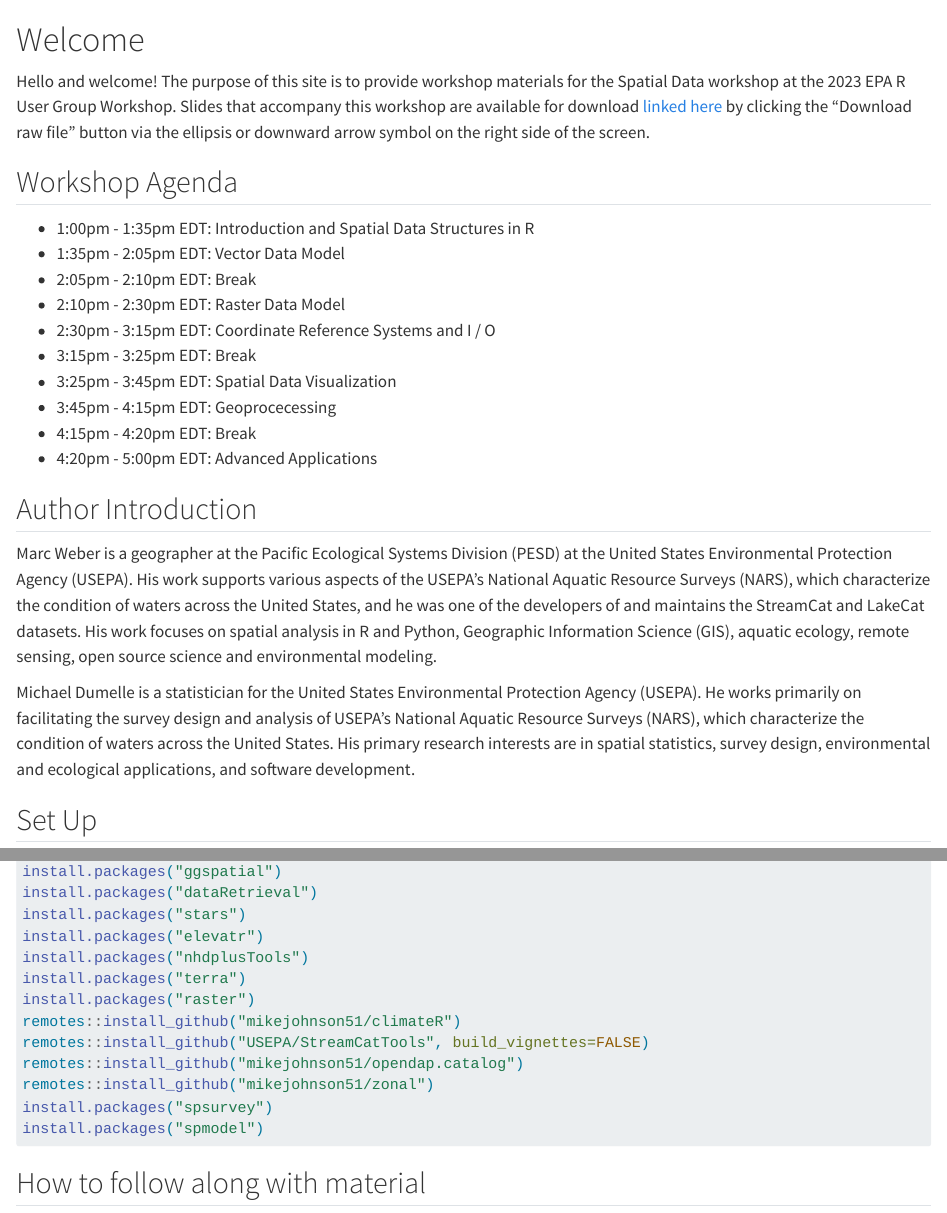
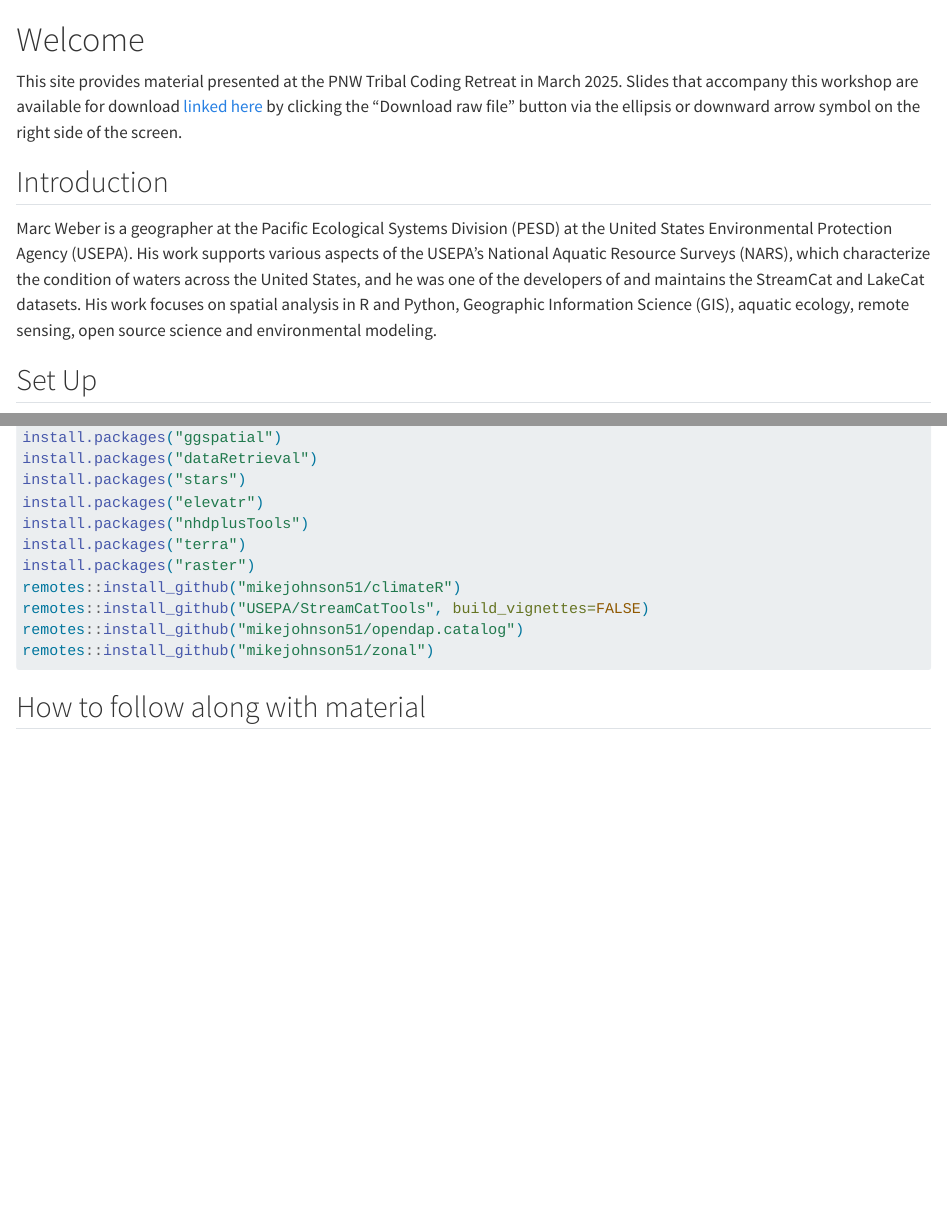
Before and after one commit to alenareynolds/PNW-Tribal-Coding-Retreat, a Quarto document (index.qmd): the page in a window 1100 px wide, from its top, and a second part further down, joined at a grey line. Rendered offline with R 4.5, knitr and Pandoc in place of Quarto, with nearby package versions.

Commit message:
Updated index.qmd

````diff
--- a/index.qmd
+++ b/index.qmd
@@ -1,25 +1,10 @@
 # Welcome {#sec-intro .unnumbered}
 
-Hello and welcome! The purpose of this site is to provide workshop materials for the Spatial Data workshop at the 2023 EPA R User Group Workshop. Slides that accompany this workshop are available for download [linked here](https://github.com/USEPA/spatialdata.epaR2023/blob/main/slides.html) by clicking the "Download raw file" button via the ellipsis or downward arrow symbol on the right side of the screen.
+This site provides material presented at the PNW Tribal Coding Retreat in March 2025. Slides that accompany this workshop are available for download [linked here](https://github.com/mhweber/Tribal-Coding-Retreat/blob/main/slides.html) by clicking the "Download raw file" button via the ellipsis or downward arrow symbol on the right side of the screen.
 
-## Workshop Agenda
-
-- 1:00pm - 1:35pm EDT: Introduction and Spatial Data Structures in R
-- 1:35pm - 2:05pm EDT: Vector Data Model
-- 2:05pm - 2:10pm EDT: Break
-- 2:10pm - 2:30pm EDT: Raster Data Model
-- 2:30pm - 3:15pm EDT: Coordinate Reference Systems and I / O
-- 3:15pm - 3:25pm EDT: Break
-- 3:25pm - 3:45pm EDT: Spatial Data Visualization
-- 3:45pm - 4:15pm EDT: Geoprocecessing
-- 4:15pm - 4:20pm EDT: Break
-- 4:20pm - 5:00pm EDT: Advanced Applications
-
-## Author Introduction
+## Introduction
 
 Marc Weber is a geographer at the Pacific Ecological Systems Division (PESD) at the United States Environmental Protection Agency (USEPA). His work supports various aspects of the USEPA's National Aquatic Resource Surveys (NARS), which characterize the condition of waters across the United States, and he was one of the developers of and maintains the StreamCat and LakeCat datasets.  His work focuses on spatial analysis in R and Python, Geographic Information Science (GIS), aquatic ecology, remote sensing, open source science and environmental modeling.
-
-Michael Dumelle is a statistician for the United States Environmental Protection Agency (USEPA). He works primarily on facilitating the survey design and analysis of USEPA's National Aquatic Resource Surveys (NARS), which characterize the condition of waters across the United States. His primary research interests are in spatial statistics, survey design, environmental and ecological applications, and software development.
 
 ## Set Up
 
@@ -59,8 +44,6 @@ remotes::install_github("mikejohnson51/climateR")
 remotes::install_github("USEPA/StreamCatTools", build_vignettes=FALSE)
 remotes::install_github("mikejohnson51/opendap.catalog")
 remotes::install_github("mikejohnson51/zonal")
-install.packages("spsurvey")
-install.packages("spmodel")
 ```
 
 ## How to follow along with material
````
Also changed, not shown: index.qmd (2 more changed lines).
